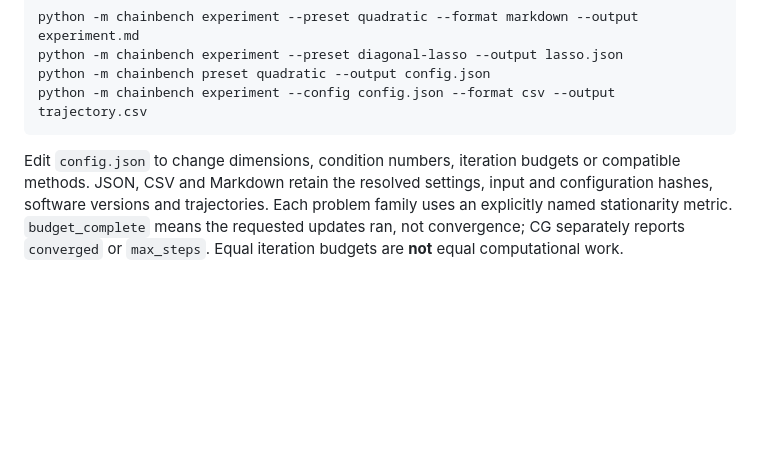
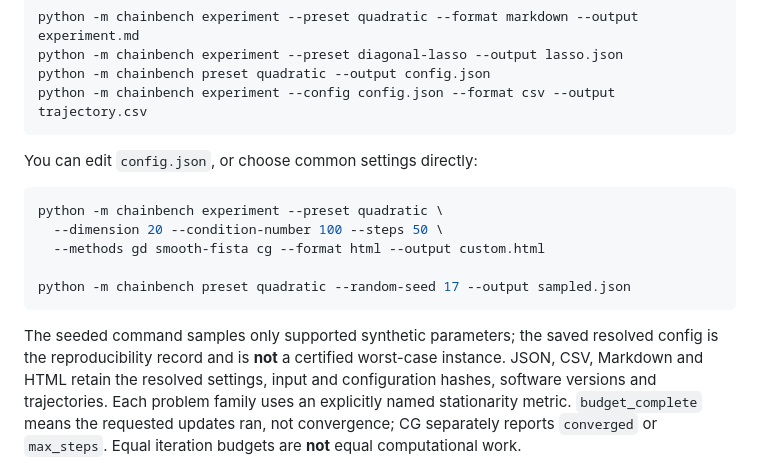
Before and after one commit to chocoemong17/chainbench, a Markdown page: README.md, the part around the change. GitHub-like rendering; blank space fills up the shorter version.

Commit message:
docs: show direct and sampled instance workflows

````diff
--- a/README.md
+++ b/README.md
@@ -89,9 +89,20 @@ python -m chainbench preset quadratic --output config.json
 python -m chainbench experiment --config config.json --format csv --output trajectory.csv
 ```
 
-Edit `config.json` to change dimensions, condition numbers, iteration budgets or
-compatible methods. JSON, CSV and Markdown retain the resolved settings, input and
-configuration hashes, software versions and trajectories. Each problem family uses
+You can edit `config.json`, or choose common settings directly:
+
+```bash
+python -m chainbench experiment --preset quadratic \
+  --dimension 20 --condition-number 100 --steps 50 \
+  --methods gd smooth-fista cg --format html --output custom.html
+
+python -m chainbench preset quadratic --random-seed 17 --output sampled.json
+```
+
+The seeded command samples only supported synthetic parameters; the saved resolved
+config is the reproducibility record and is **not** a certified worst-case instance.
+JSON, CSV, Markdown and HTML retain the resolved settings, input and configuration
+hashes, software versions and trajectories. Each problem family uses
 an explicitly named stationarity metric. `budget_complete` means the requested
 updates ran, not convergence; CG separately reports `converged` or `max_steps`.
 Equal iteration budgets are **not** equal computational work.
````
